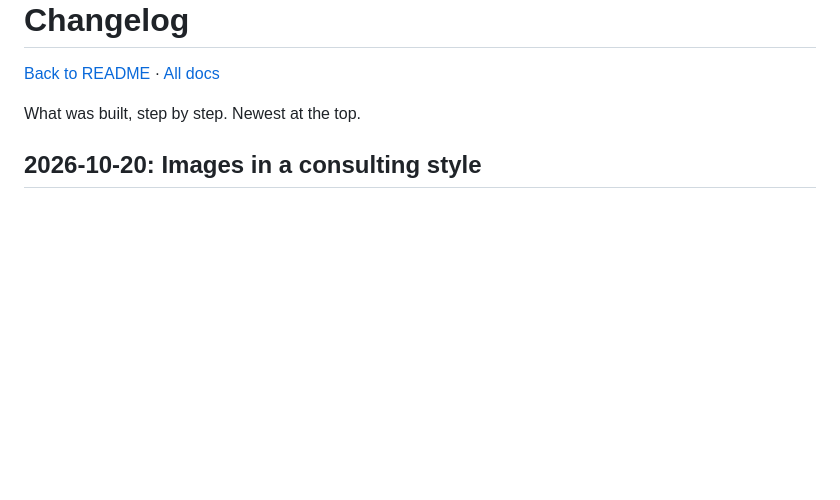
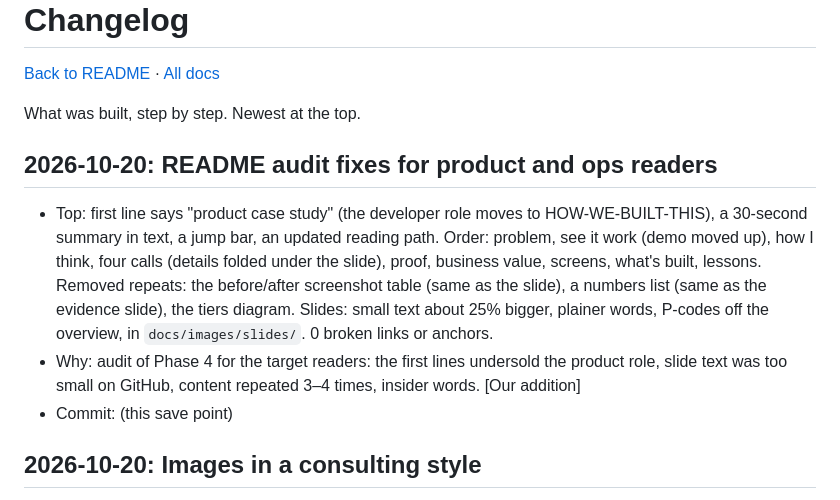
Before and after one commit to mghazwan06-star/mdm-product-case-study, a Markdown page: docs/CHANGELOG.md, the part around the change. Rendered like a GitHub page; blank space fills up the shorter version.

Commit message:
Changelog: README audit fixes
Co-Authored-By: Claude Opus 5.5 <noreply@anthropic.com>

```diff
--- a/docs/CHANGELOG.md
+++ b/docs/CHANGELOG.md
@@ -10,6 +10,11 @@ What was built, step by step. Newest at the top.
 - Why
 - Commit: <hash>
 -->
+
+## 2026-10-20: README audit fixes for product and ops readers
+- Top: first line says "product case study" (the developer role moves to HOW-WE-BUILT-THIS), a 30-second summary in text, a jump bar, an updated reading path. Order: problem, see it work (demo moved up), how I think, four calls (details folded under the slide), proof, business value, screens, what's built, lessons. Removed repeats: the before/after screenshot table (same as the slide), a numbers list (same as the evidence slide), the tiers diagram. Slides: small text about 25% bigger, plainer words, P-codes off the overview, in `docs/images/slides/`. 0 broken links or anchors.
+- Why: audit of Phase 4 for the target readers: the first lines undersold the product role, slide text was too small on GitHub, content repeated 3–4 times, insider words. [Our addition]
+- Commit: (this save point)
 
 ## 2026-10-20: Images in a consulting style
 - All 9 images redone as consulting slides: a tracker line, one action title stating the point, full-width rule, Arial-style type, deep navy with one blue accent, a source line on every slide. Same numbers and wording. Impeccable detector: 0 findings.
```
